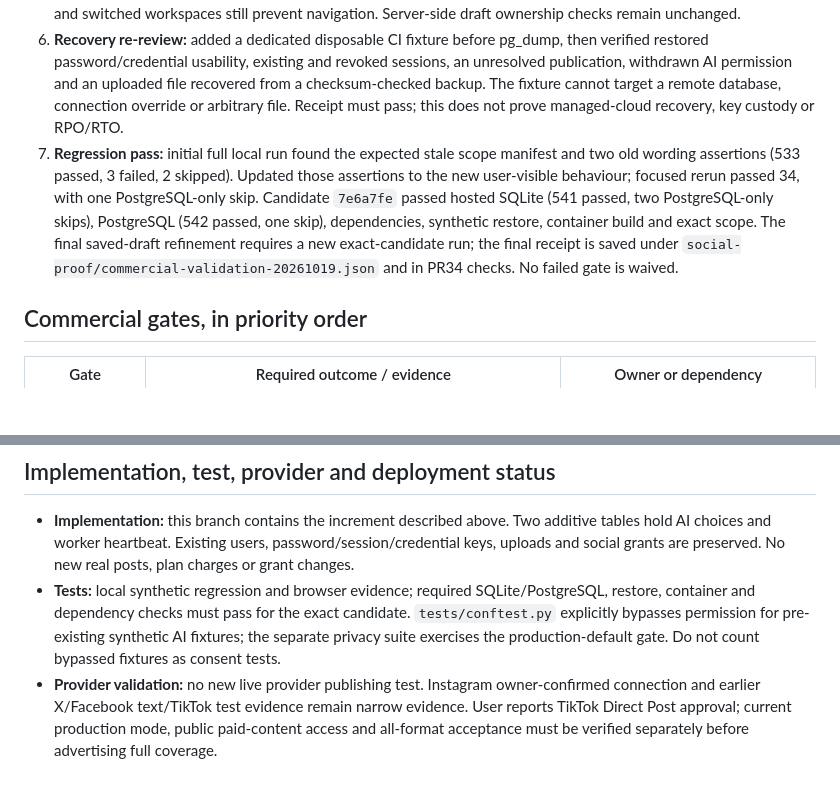
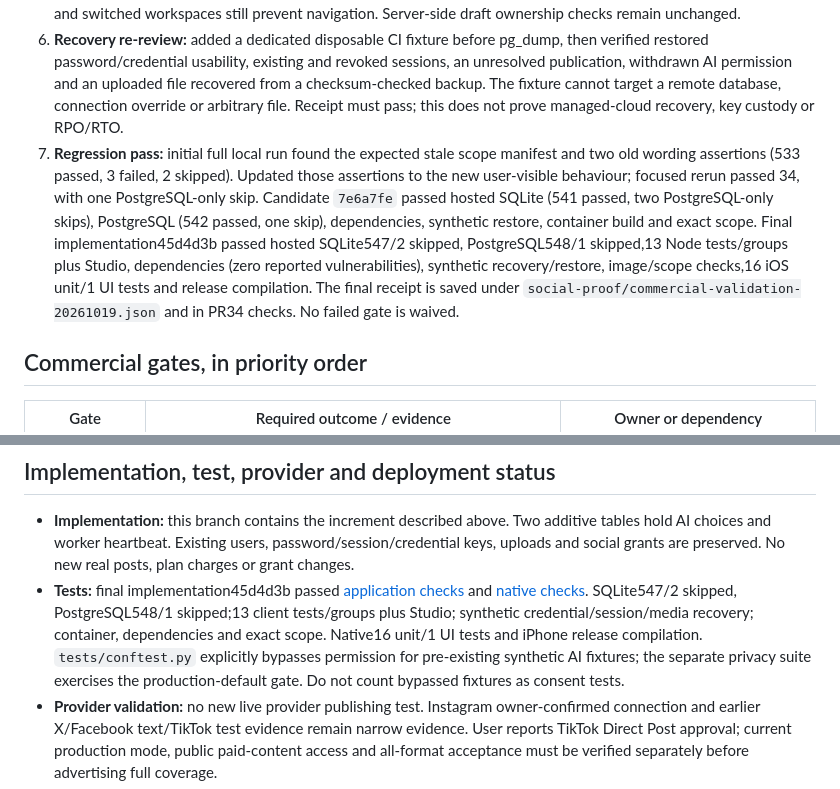
Before and after one commit to davidwilson92-cpu/DataMaxxing, a Markdown page: docs/COMMERCIAL_READINESS_20261019.md, 2 parts joined by grey strips. GitHub-like rendering; blank space fills up the shorter version.

```diff
--- a/docs/COMMERCIAL_READINESS_20261019.md
+++ b/docs/COMMERCIAL_READINESS_20261019.md
@@ -47,7 +47,7 @@ This assessment concerns the active `codex/ios-beta-20261019` application, start
 4. **Interaction re-review:** cancel retains the question; explicit permission is saved before the original request; simultaneous AI requests share one permission prompt; failed permission save sends nothing; Account can revoke the choice. Backend enforcement is independent of the browser. Desktop and 393px synthetic phone views checked. Previews used disposable accounts and synthetic responses; no real AI or provider operation was performed.
 5. **Saved-work re-review:** opening a previously created Next move or recurring draft now navigates directly to that saved draft, without an AI generation request or a new sharing prompt. Current work must save first; failed saves and switched workspaces still prevent navigation. Server-side draft ownership checks remain unchanged.
 6. **Recovery re-review:** added a dedicated disposable CI fixture before pg_dump, then verified restored password/credential usability, existing and revoked sessions, an unresolved publication, withdrawn AI permission and an uploaded file recovered from a checksum-checked backup. The fixture cannot target a remote database, connection override or arbitrary file. Receipt must pass; this does not prove managed-cloud recovery, key custody or RPO/RTO.
-7. **Regression pass:** initial full local run found the expected stale scope manifest and two old wording assertions (533 passed, 3 failed, 2 skipped). Updated those assertions to the new user-visible behaviour; focused rerun passed 34, with one PostgreSQL-only skip. Candidate `7e6a7fe` passed hosted SQLite (541 passed, two PostgreSQL-only skips), PostgreSQL (542 passed, one skip), dependencies, synthetic restore, container build and exact scope. The final saved-draft refinement requires a new exact-candidate run; the final receipt is saved under `social-proof/commercial-validation-20261019.json` and in PR34 checks. No failed gate is waived.
+7. **Regression pass:** initial full local run found the expected stale scope manifest and two old wording assertions (533 passed, 3 failed, 2 skipped). Updated those assertions to the new user-visible behaviour; focused rerun passed 34, with one PostgreSQL-only skip. Candidate `7e6a7fe` passed hosted SQLite (541 passed, two PostgreSQL-only skips), PostgreSQL (542 passed, one skip), dependencies, synthetic restore, container build and exact scope. Final implementation45d4d3b passed hosted SQLite547/2 skipped, PostgreSQL548/1 skipped,13 Node tests/groups plus Studio, dependencies (zero reported vulnerabilities), synthetic recovery/restore, image/scope checks,16 iOS unit/1 UI tests and release compilation. The final receipt is saved under `social-proof/commercial-validation-20261019.json` and in PR34 checks. No failed gate is waived.
 
 ## Commercial gates, in priority order
 
@@ -65,7 +65,7 @@ Recommended internal acceptance targets: no unresolved critical/high security or
 ## Implementation, test, provider and deployment status
 
 - **Implementation:** this branch contains the increment described above. Two additive tables hold AI choices and worker heartbeat. Existing users, password/session/credential keys, uploads and social grants are preserved. No new real posts, plan charges or grant changes.
-- **Tests:** local synthetic regression and browser evidence; required SQLite/PostgreSQL, restore, container and dependency checks must pass for the exact candidate. `tests/conftest.py` explicitly bypasses permission for pre-existing synthetic AI fixtures; the separate privacy suite exercises the production-default gate. Do not count bypassed fixtures as consent tests.
+- **Tests:** final implementation45d4d3b passed [application checks](https://github.com/davidwilson92-cpu/DataMaxxing/actions/runs/39321607637) and [native checks](https://github.com/davidwilson92-cpu/DataMaxxing/actions/runs/39321607625). SQLite547/2 skipped, PostgreSQL548/1 skipped;13 client tests/groups plus Studio; synthetic credential/session/media recovery; container, dependencies and exact scope. Native16 unit/1 UI tests and iPhone release compilation. `tests/conftest.py` explicitly bypasses permission for pre-existing synthetic AI fixtures; the separate privacy suite exercises the production-default gate. Do not count bypassed fixtures as consent tests.
 - **Provider validation:** no new live provider publishing test. Instagram owner-confirmed connection and earlier X/Facebook text/TikTok test evidence remain narrow evidence. User reports TikTok Direct Post approval; current production mode, public paid-content access and all-format acceptance must be verified separately before advertising full coverage.
 - **Native:** no Swift changes in this increment. Build9 was verified Testing in the existing Zova Social Internal Beta group with one tester at21:41BST. Notes saved; no new app/signing rights/tester. Owner phone acceptance remains separate.
 - **Deployment:** see the latest handoff/validation receipt. A candidate or CI pass is not evidence of deployment. Render remains the live host; charges remain disabled. External-worker mode, private-storage migration and cloud resources are not activated.
```
Also changed, not shown: ZOVA_CONTINUE_HERE.md (+3 -1 lines).
